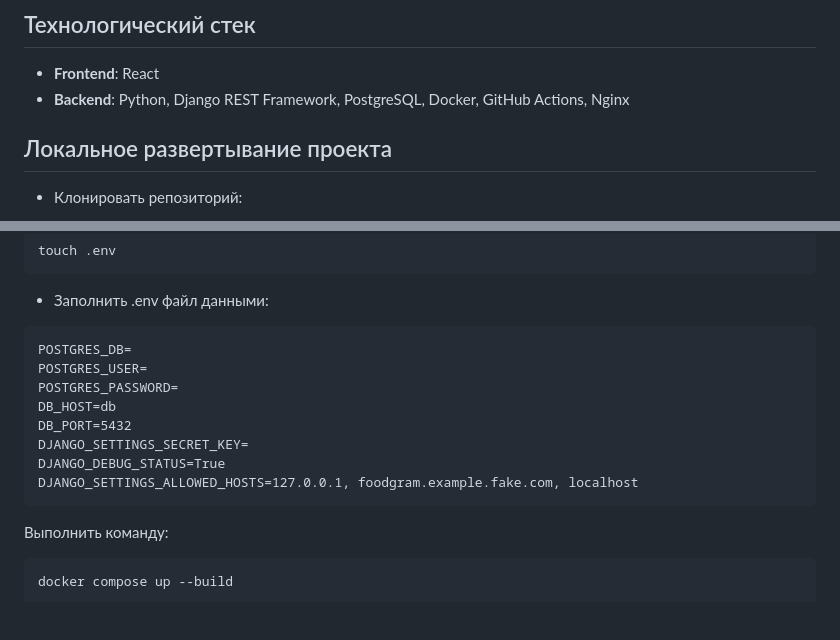
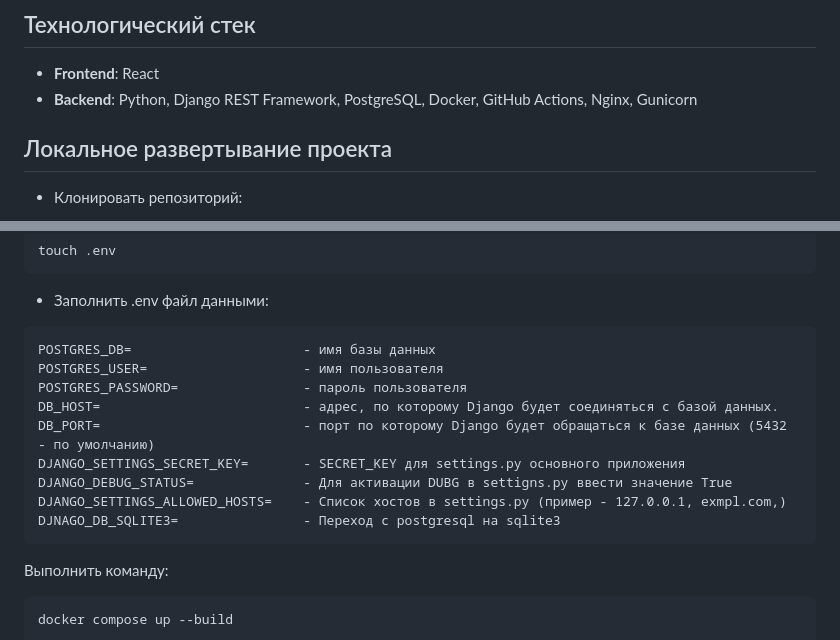
Before and after one commit to ikhit/foodgram-project-react, a Markdown page: README.md, 2 parts joined by grey strips. GitHub-like rendering; blank space fills up the shorter version.

Commit message:
fix readme delete sites.txt

````diff
--- a/README.md
+++ b/README.md
@@ -13,7 +13,7 @@ Foodgram - это веб-платформа, которая позволяет
 ## Технологический стек
 
 - **Frontend**: React
-- **Backend**: Python, Django REST Framework, PostgreSQL, Docker, GitHub Actions, Nginx
+- **Backend**: Python, Django REST Framework, PostgreSQL, Docker, GitHub Actions, Nginx, Gunicorn
 
 ## Локальное развертывание проекта
 
@@ -34,14 +34,15 @@ touch .env
 - Заполнить .env файл данными:
 
 ```
-POSTGRES_DB=
-POSTGRES_USER=
-POSTGRES_PASSWORD=
-DB_HOST=db
-DB_PORT=5432
-DJANGO_SETTINGS_SECRET_KEY=
-DJANGO_DEBUG_STATUS=True
-DJANGO_SETTINGS_ALLOWED_HOSTS=127.0.0.1, foodgram.example.fake.com, localhost
+POSTGRES_DB=                      - имя базы данных
+POSTGRES_USER=                    - имя пользователя
+POSTGRES_PASSWORD=                - пароль пользователя
+DB_HOST=                          - адрес, по которому Django будет соединяться с базой данных.
+DB_PORT=                          - порт по которому Django будет обращаться к базе данных (5432 - по умолчанию)
+DJANGO_SETTINGS_SECRET_KEY=       - SECRET_KEY для settings.py основного приложения
+DJANGO_DEBUG_STATUS=              - Для активации DUBG в settigns.py ввести значение True
+DJANGO_SETTINGS_ALLOWED_HOSTS=    - Список хостов в settings.py (пример - 127.0.0.1, exmpl.com,)
+DJNAGO_DB_SQLITE3=                - Переход с postgresql на sqlite3
 ```
 
 Выполнить команду:
````
